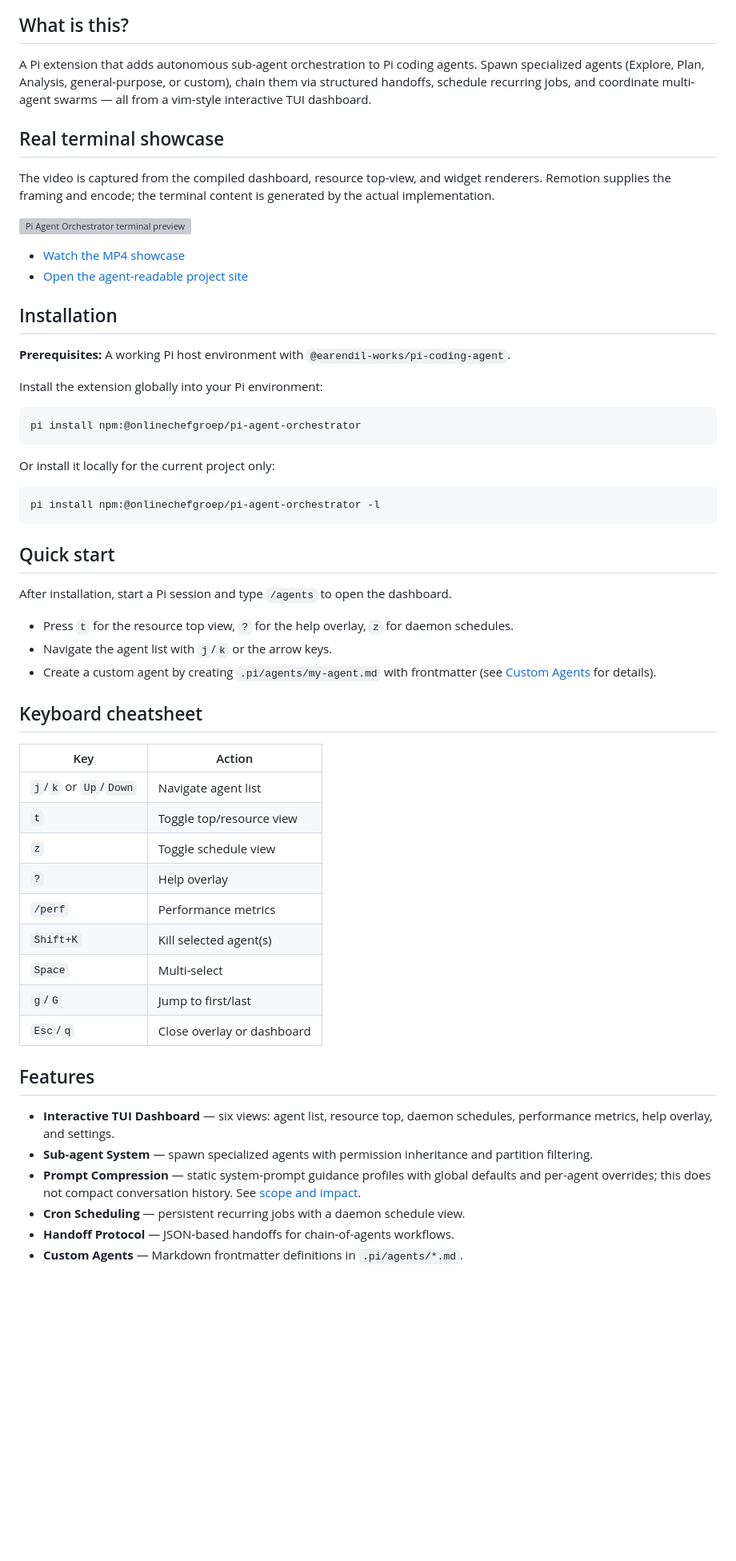
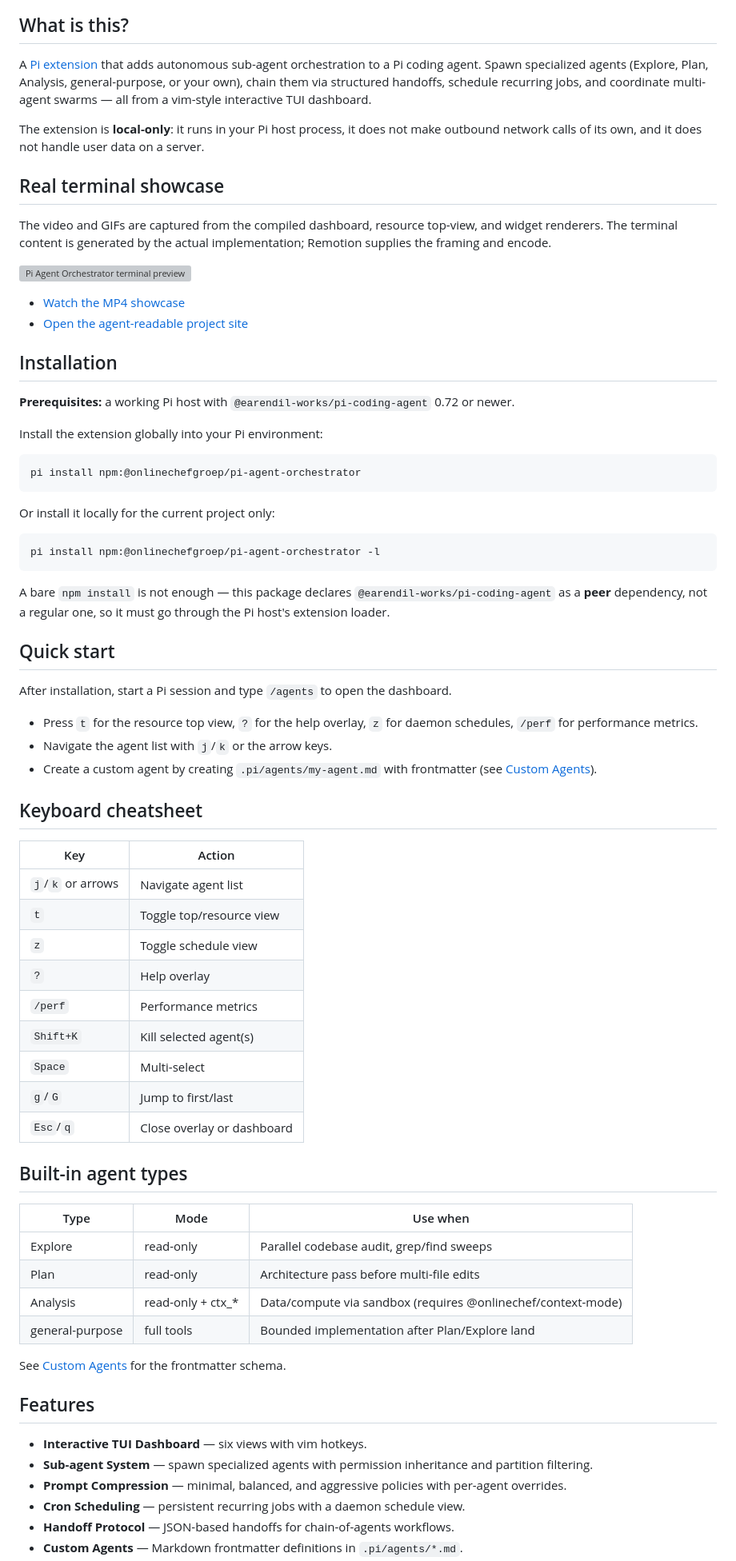
Before and after one commit to OnlineChefGroep/pi-agent-orchestrator, a Markdown page: README.md, the part around one of its changes. Shown at 80% size. Drawn GitHub-style; blank space fills up the shorter version; grey boxes are pictures that could not be loaded.

Commit message:
docs(readme): add CodeQL badge, agent types table, improved doc links

````diff
--- a/README.md
+++ b/README.md
@@ -8,11 +10,21 @@
 
 ## What is this?
 
-A Pi extension that adds autonomous sub-agent orchestration to Pi coding agents. Spawn specialized agents (Explore, Plan, Analysis, general-purpose, or custom), chain them via structured handoffs, schedule recurring jobs, and coordinate multi-agent swarms — all from a vim-style interactive TUI dashboard.
+A [Pi extension](https://github.com/OnlineChefGroep) that adds autonomous
+sub-agent orchestration to a Pi coding agent. Spawn specialized agents
+(Explore, Plan, Analysis, general-purpose, or your own), chain
+them via structured handoffs, schedule recurring jobs, and coordinate
+multi-agent swarms — all from a vim-style interactive TUI dashboard.
+
+The extension is **local-only**: it runs in your Pi host process, it
+does not make outbound network calls of its own, and it does not handle
+user data on a server.
 
 ## Real terminal showcase
 
-The video is captured from the compiled dashboard, resource top-view, and widget renderers. Remotion supplies the framing and encode; the terminal content is generated by the actual implementation.
+The video and GIFs are captured from the compiled dashboard, resource
+top-view, and widget renderers. The terminal content is generated by the
+actual implementation; Remotion supplies the framing and encode.
 
 [![Pi Agent Orchestrator terminal preview](docs/images/dashboard_preview.svg)](https://onlinechefgroep.github.io/pi-agent-orchestrator/assets/dashboard_preview.mp4)
 
@@ -21,7 +33,8 @@ The video is captured from the compiled dashboard, resource top-view, and widget
 
 ## Installation
 
-**Prerequisites:** A working Pi host environment with `@earendil-works/pi-coding-agent`.
+**Prerequisites:** a working Pi host with
+`@earendil-works/pi-coding-agent` 0.72 or newer.
 
 Install the extension globally into your Pi environment:
 
@@ -35,19 +48,26 @@ Or install it locally for the current project only:
 pi install npm:@onlinechefgroep/pi-agent-orchestrator -l
 ```
 
+A bare `npm install` is not enough — this package declares
+`@earendil-works/pi-coding-agent` as a **peer** dependency, not a
+regular one, so it must go through the Pi host's extension loader.
+
 ## Quick start
 
-After installation, start a Pi session and type `/agents` to open the dashboard.
+After installation, start a Pi session and type `/agents` to open the
+dashboard.
 
-- Press `t` for the resource top view, `?` for the help overlay, `z` for daemon schedules.
+- Press `t` for the resource top view, `?` for the help overlay, `z` for
+  daemon schedules, `/perf` for performance metrics.
 - Navigate the agent list with `j`/`k` or the arrow keys.
-- Create a custom agent by creating `.pi/agents/my-agent.md` with frontmatter (see [Custom Agents](docs/custom-agents.md) for details).
+- Create a custom agent by creating `.pi/agents/my-agent.md` with
+  frontmatter (see [Custom Agents](docs/custom-agents.md)).
 
 ## Keyboard cheatsheet
 
 | Key | Action |
 |-----|--------|
-| `j`/`k` or `Up`/`Down` | Navigate agent list |
+| `j`/`k` or arrows | Navigate agent list |
 | `t` | Toggle top/resource view |
 | `z` | Toggle schedule view |
 | `?` | Help overlay |
@@ -57,11 +77,25 @@ After installation, start a Pi session and type `/agents` to open the dashboard.
 | `g`/`G` | Jump to first/last |
 | `Esc`/`q` | Close overlay or dashboard |
 
+## Built-in agent types
+
+| Type | Mode | Use when |
+|------|------|----------|
+| Explore | read-only | Parallel codebase audit, grep/find sweeps |
+| Plan | read-only | Architecture pass before multi-file edits |
+| Analysis | read-only + ctx_* | Data/compute via sandbox (requires @onlinechef/context-mode) |
+| general-purpose | full tools | Bounded implementation after Plan/Explore land |
+
+See [Custom Agents](docs/custom-agents.md) for the frontmatter schema.
+
 ## Features
 
-- **Interactive TUI Dashboard** — six views: agent list, resource top, daemon schedules, performance metrics, help overlay, and settings.
-- **Sub-agent System** — spawn specialized agents with permission inheritance and partition filtering.
-- **Prompt Compression** — static system-prompt guidance profiles with global defaults and per-agent overrides; this does not compact conversation history. See [scope and impact](docs/prompt-compression.md).
-- **Cron Scheduling** — persistent recurring jobs with a daemon schedule view.
+- **Interactive TUI Dashboard** — six views with vim hotkeys.
+- **Sub-agent System** — spawn specialized agents with permission
+  inheritance and partition filtering.
+- **Prompt Compression** — minimal, balanced, and aggressive policies with
+  per-agent overrides.
+- **Cron Scheduling** — persistent recurring jobs with a daemon schedule
+  view.
 - **Handoff Protocol** — JSON-based handoffs for chain-of-agents workflows.
 - **Custom Agents** — Markdown frontmatter definitions in `.pi/agents/*.md`.
````
Also changed, not shown: other parts of README.md (+16 -44 lines).
